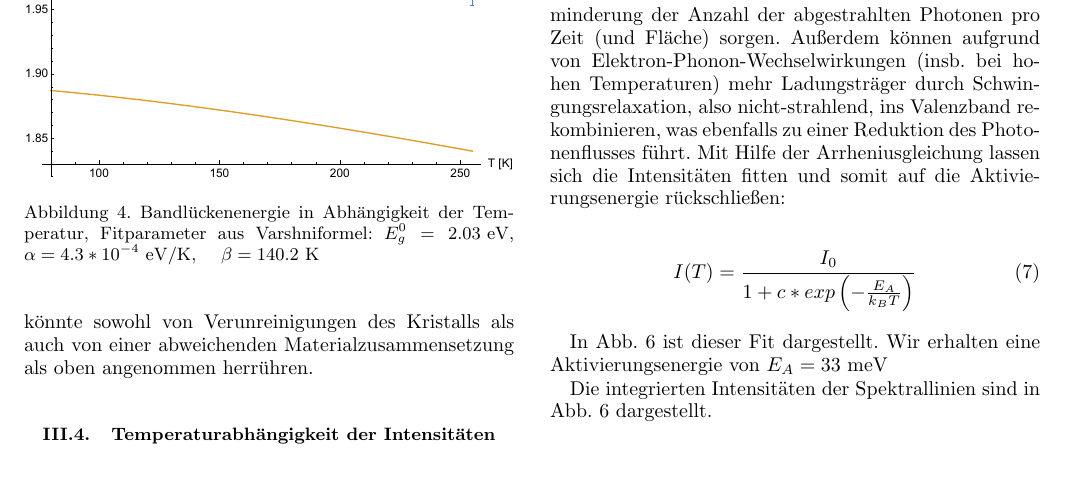
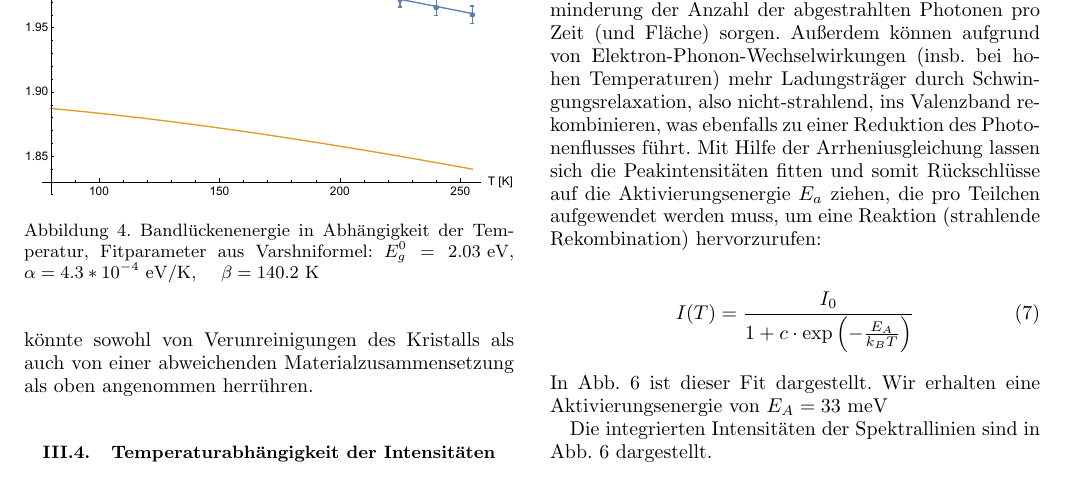
Before and after one commit to F-Praktikum-Bros/Phasendiagramme, a LaTeX paper (Protokoll/lum.tex): part of page 3 of 5, cut so that both start at the same text. Compiled offline with pdfLaTeX; a missing bibliography style is replaced by a similar one.

Commit message:
patch 4.1.1
vsmall

```diff
--- a/Protokoll/lum.tex
+++ b/Protokoll/lum.tex
@@ -188,14 +188,15 @@ rekombinieren und somit für eine Verminderung der Anzahl der abgestrahlten Phot
 Außerdem können aufgrund von Elektron-Phonon-Wechselwirkungen (insb. bei hohen Temperaturen) mehr Ladungsträger durch
 Schwingungsrelaxation, also nicht-strahlend, ins Valenzband rekombinieren, was ebenfalls zu einer Reduktion des
 Photonenflusses führt.
-Mit Hilfe der Arrheniusgleichung lassen sich die Intensitäten fitten und somit auf
-die Aktivierungsenergie rückschließen:
+Mit Hilfe der Arrheniusgleichung lassen sich die Peakintensitäten fitten und somit Rückschlüsse auf
+die Aktivierungsenergie $E_a$ ziehen, die pro Teilchen aufgewendet werden muss, um eine Reaktion (strahlende Rekombination)
+hervorzurufen:
 
   \begin{equation}
-    I(T) = \frac{I_0}{1+c*exp\left( -\frac{E_A}{k_B T} \right)}
+    I(T) = \frac{I_0}{1+c\cdot\text{exp}\left( -\frac{E_A}{k_B T} \right)}
   \end{equation}
 
- In Abb. \ref{fig:intInt} ist dieser Fit dargestellt.
+\noindent In Abb. \ref{fig:intInt} ist dieser Fit dargestellt.
 Wir erhalten eine Aktivierungsenergie von $E_A=33 \text{ meV}$
 
 \begin{figure}[t]
```
Also changed, not shown: Protokoll/lum.pdf, Protokoll/lum.tex (2 more changed lines), 1 other file.
